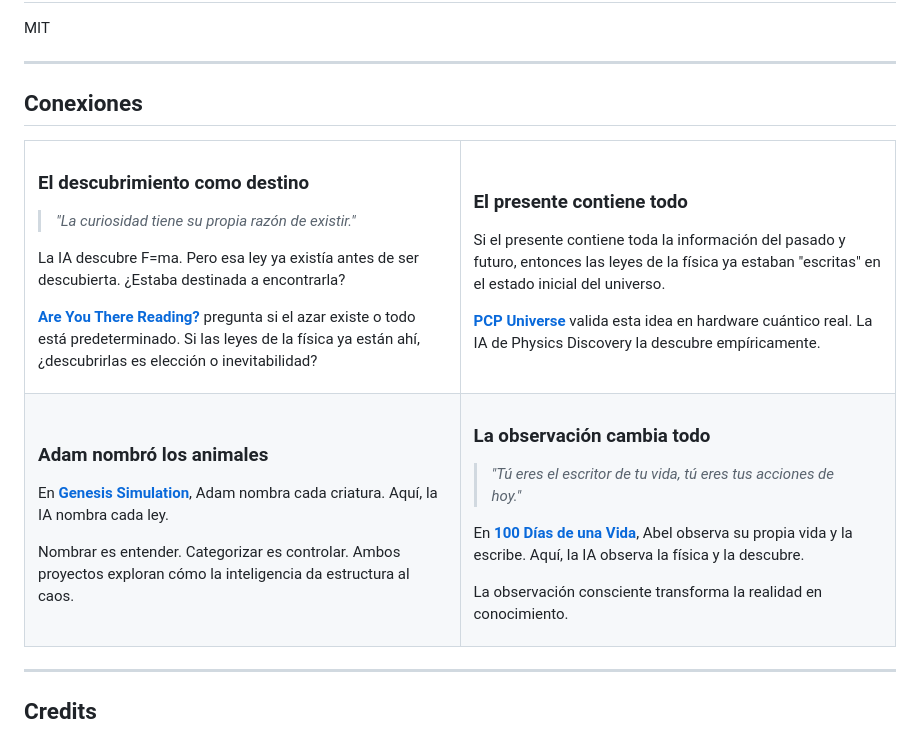
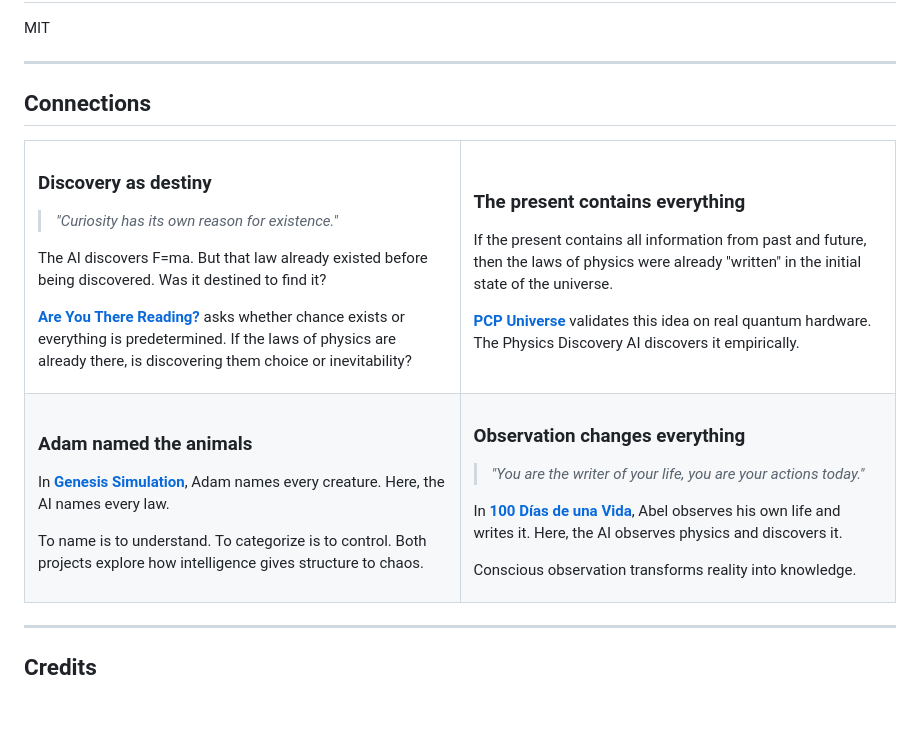
Before and after one commit to gamogestionweb/physics-discovery-ai, a Markdown page: README.md, the part around the change. Rendered like a GitHub page; blank space fills up the shorter version.

Commit message:
Translate Connections section to English

```diff
--- a/README.md
+++ b/README.md
@@ -166,50 +166,50 @@ MIT
 
 ---
 
-## Conexiones
+## Connections
 
 <table>
 <tr>
 <td width="50%">
 
-### El descubrimiento como destino
+### Discovery as destiny
 
-> *"La curiosidad tiene su propia razón de existir."*
+> *"Curiosity has its own reason for existence."*
 
-La IA descubre F=ma. Pero esa ley ya existía antes de ser descubierta. ¿Estaba destinada a encontrarla?
+The AI discovers F=ma. But that law already existed before being discovered. Was it destined to find it?
 
-**[Are You There Reading?](https://github.com/gamogestionweb/Are-you-there-are-reading)** pregunta si el azar existe o todo está predeterminado. Si las leyes de la física ya están ahí, ¿descubrirlas es elección o inevitabilidad?
+**[Are You There Reading?](https://github.com/gamogestionweb/Are-you-there-are-reading)** asks whether chance exists or everything is predetermined. If the laws of physics are already there, is discovering them choice or inevitability?
 
 </td>
 <td width="50%">
 
-### El presente contiene todo
+### The present contains everything
 
-Si el presente contiene toda la información del pasado y futuro, entonces las leyes de la física ya estaban "escritas" en el estado inicial del universo.
+If the present contains all information from past and future, then the laws of physics were already "written" in the initial state of the universe.
 
-**[PCP Universe](https://github.com/gamogestionweb/pcp-universe)** valida esta idea en hardware cuántico real. La IA de Physics Discovery la descubre empíricamente.
+**[PCP Universe](https://github.com/gamogestionweb/pcp-universe)** validates this idea on real quantum hardware. The Physics Discovery AI discovers it empirically.
 
 </td>
 </tr>
 <tr>
 <td>
 
-### Adam nombró los animales
+### Adam named the animals
 
-En **[Genesis Simulation](https://github.com/gamogestionweb/genesis-simulation)**, Adam nombra cada criatura. Aquí, la IA nombra cada ley.
+In **[Genesis Simulation](https://github.com/gamogestionweb/genesis-simulation)**, Adam names every creature. Here, the AI names every law.
 
-Nombrar es entender. Categorizar es controlar. Ambos proyectos exploran cómo la inteligencia da estructura al caos.
+To name is to understand. To categorize is to control. Both projects explore how intelligence gives structure to chaos.
 
 </td>
 <td>
 
-### La observación cambia todo
+### Observation changes everything
 
-> *"Tú eres el escritor de tu vida, tú eres tus acciones de hoy."*
+> *"You are the writer of your life, you are your actions today."*
 
-En **[100 Días de una Vida](https://github.com/gamogestionweb/100-dias-de-una-vida)**, Abel observa su propia vida y la escribe. Aquí, la IA observa la física y la descubre.
+In **[100 Días de una Vida](https://github.com/gamogestionweb/100-dias-de-una-vida)**, Abel observes his own life and writes it. Here, the AI observes physics and discovers it.
 
-La observación consciente transforma la realidad en conocimiento.
+Conscious observation transforms reality into knowledge.
 
 </td>
 </tr>
```
